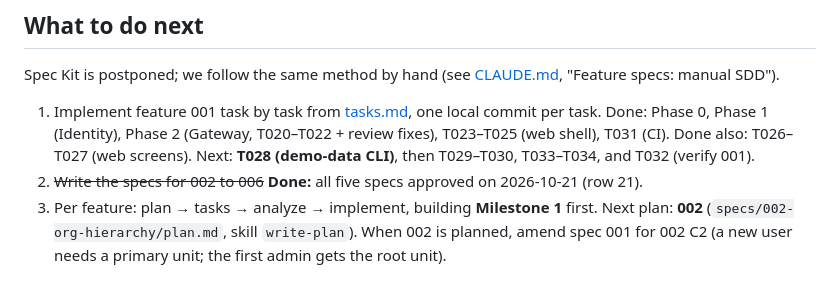
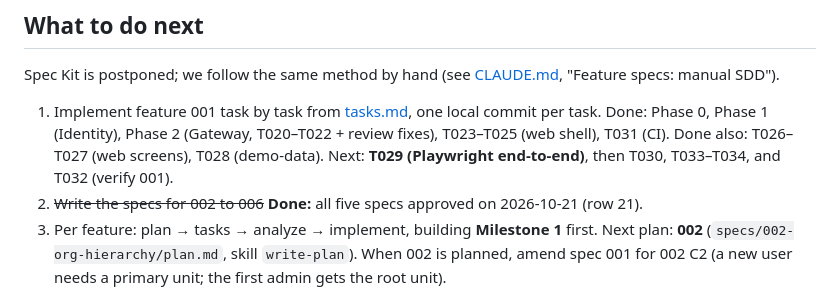
Before and after one commit to mohshacopilot/flowza, a Markdown page: docs/discussions/discussion.md, the part around the change. Drawn GitHub-style.

```diff
--- a/docs/discussions/discussion.md
+++ b/docs/discussions/discussion.md
@@ -10,7 +10,7 @@
 Spec Kit is postponed; we follow the same method by hand (see [CLAUDE.md](../../CLAUDE.md), "Feature specs: manual SDD").
 1. Implement feature 001 task by task from [tasks.md](../../specs/001-platform-foundation/tasks.md), one local commit per task.
    Done: Phase 0, Phase 1 (Identity), Phase 2 (Gateway, T020–T022 + review fixes), T023–T025 (web shell), T031 (CI).
-   Done also: T026–T027 (web screens). Next: **T028 (demo-data CLI)**, then T029–T030, T033–T034,
+   Done also: T026–T027 (web screens), T028 (demo-data). Next: **T029 (Playwright end-to-end)**, then T030, T033–T034,
    and T032 (verify 001).
 2. ~~Write the specs for 002 to 006~~ **Done:** all five specs approved on 2026-10-21 (row 21).
 3. Per feature: plan → tasks → analyze → implement, building **Milestone 1** first. Next plan: **002** (`specs/002-org-hierarchy/plan.md`, skill `write-plan`). When 002 is planned, amend spec 001 for 002 C2 (a new user needs a primary unit; the first admin gets the root unit).
```
Also changed, not shown: specs/001-platform-foundation/tasks.md (+1 -1 lines).
